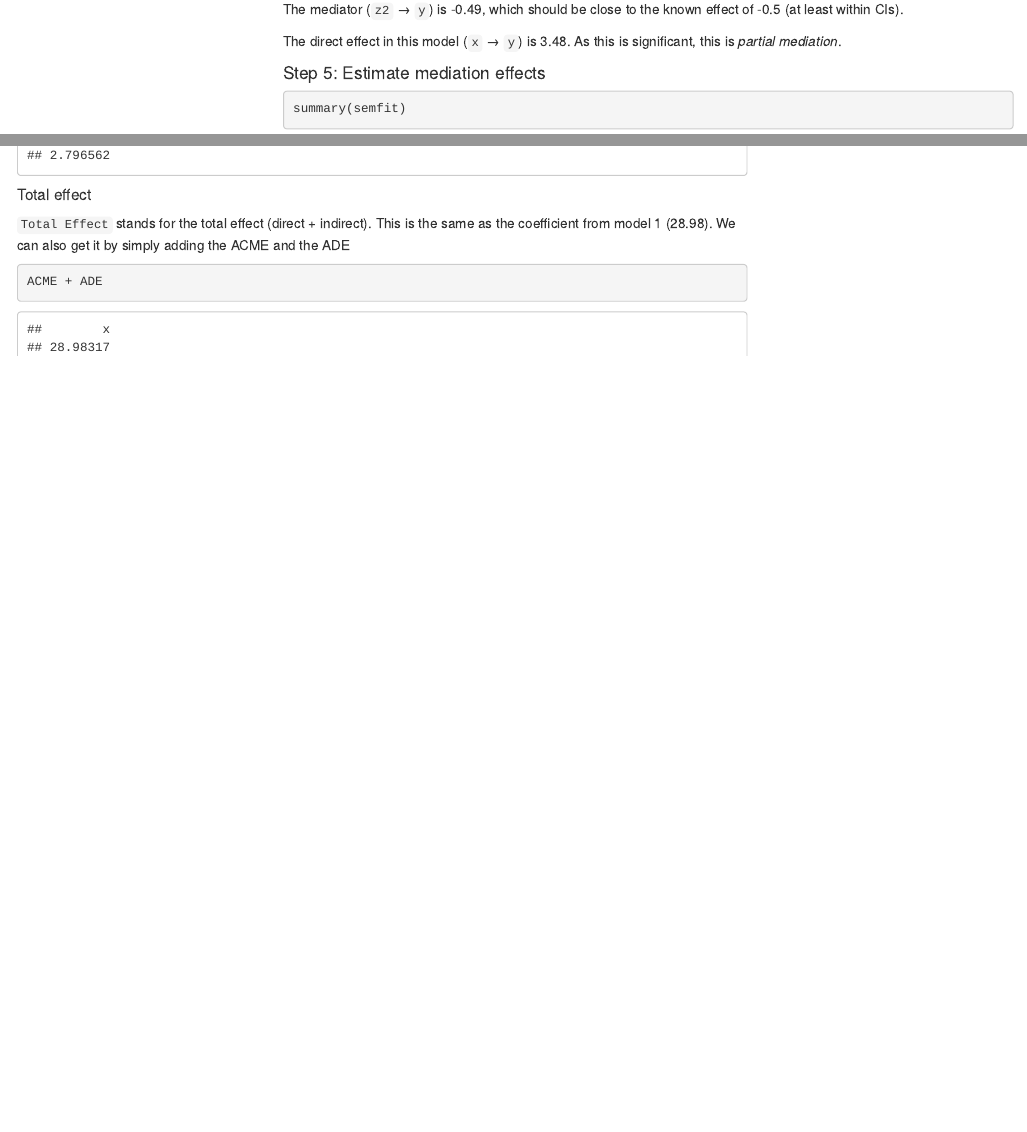
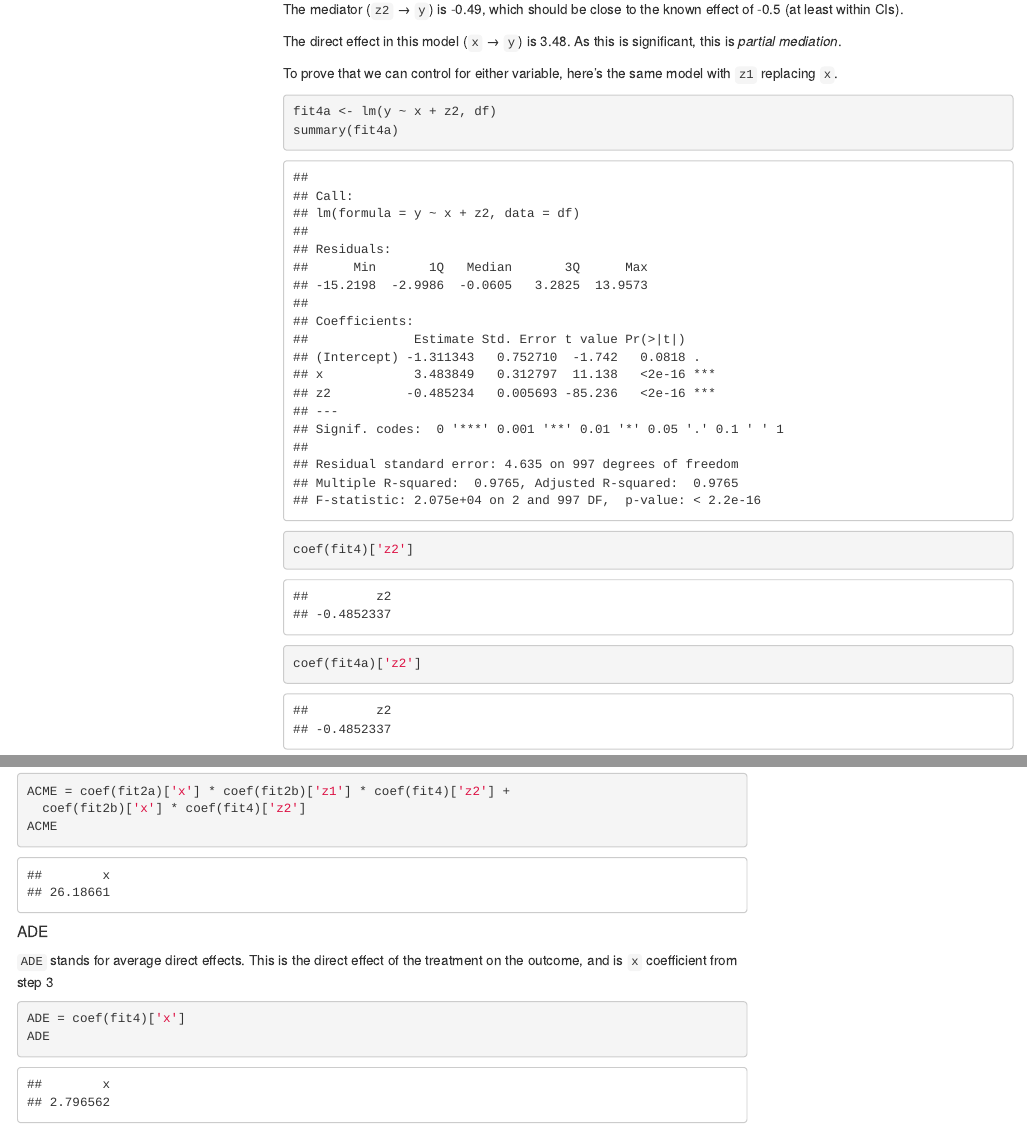
Before and after one commit to simonbrewer/causal_paper, an R Markdown document (mediation_examples.Rmd): the page in a window 1100 px wide, from 13640 px down, and a second part further down, joined at a grey line. Rendered offline with R 4.5, knitr and Pandoc, with nearby package versions; some code elsewhere in the file could not run offline; menus at the side of the page are left out.

````diff
--- a/mediation_examples.Rmd
+++ b/mediation_examples.Rmd
@@ -370,6 +370,18 @@
 
 The direct effect in this model (`x` &rarr; `y`) is `r round(coef(fit4)['x'], 2)`. As this is significant, this is *partial mediation*.
 
+To prove that we can control for either variable, here's the same model with `z1` replacing `x`.
+
+```{r}
+fit4a <- lm(y ~ x + z2, df)
+summary(fit4a)
+```
+
+```{r}
+coef(fit4)['z2']
+coef(fit4a)['z2']
+```
+
 #### Step 5: Estimate mediation effects
 
 ```{r}
````
Also changed, not shown: mediation_examples.Rmd (6 more changed lines).
